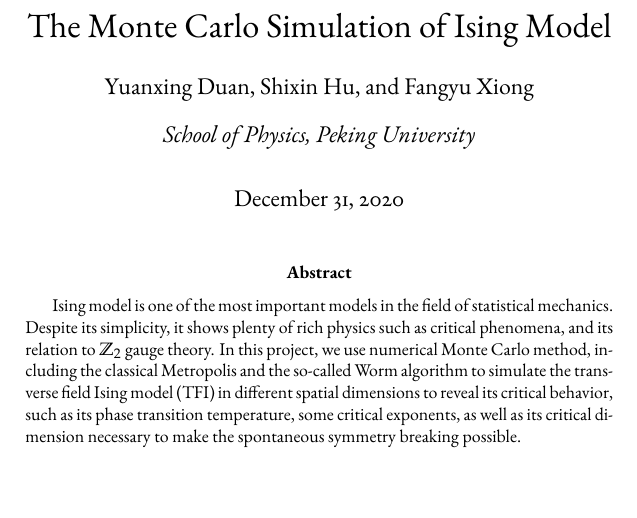
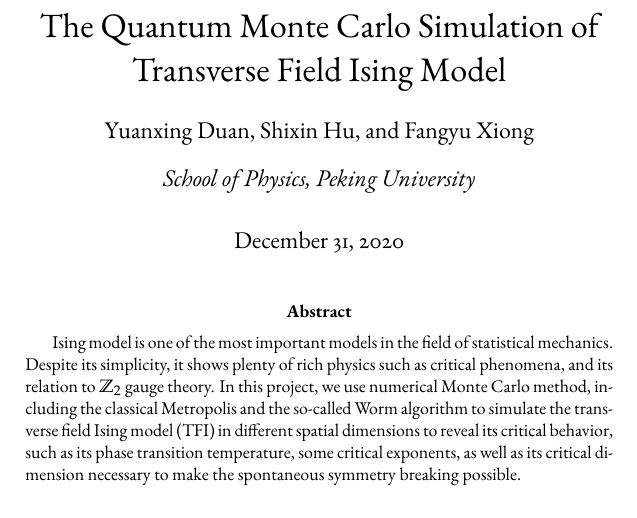
Before and after one commit to LRLVEC/QMC_IsingModel, a LaTeX document (report/report.tex): part of page 1 of 7, cut so that both start at the same text. Compiled offline with XeLaTeX.

Commit message:
Modify the title

```diff
--- a/report/report.tex
+++ b/report/report.tex
@@ -46,7 +46,7 @@
     \import{./figures/}{#2.pdf_tex}
 }
 
-\title{The Monte Carlo Simulation of Ising Model}
+\title{The Quantum Monte Carlo Simulation of Transverse Field Ising Model}
 \author{Yuanxing Duan}
 \author{Shixin Hu}
 \author{Fangyu Xiong}
```
Also changed, not shown: report/report.pdf.
